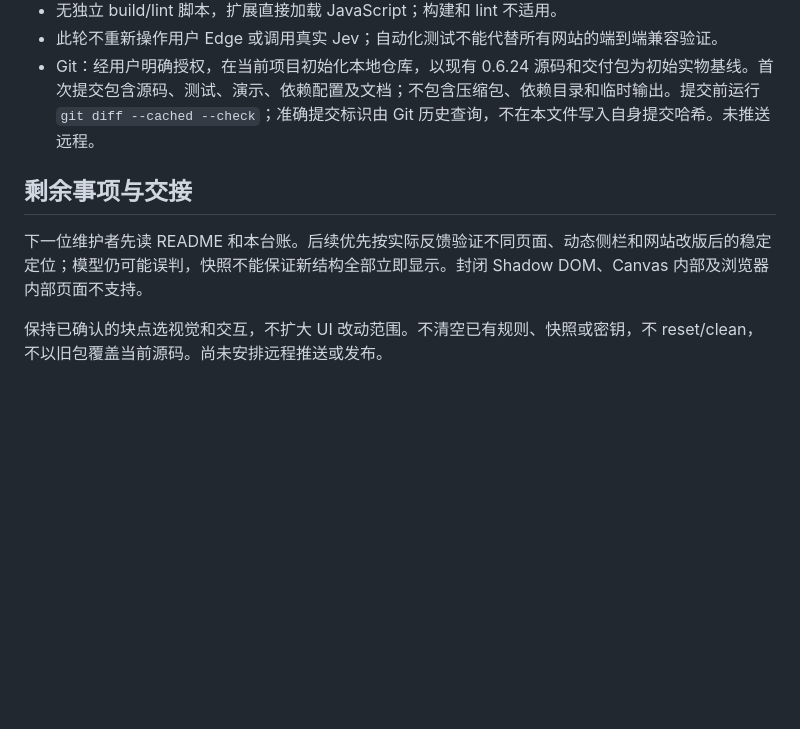
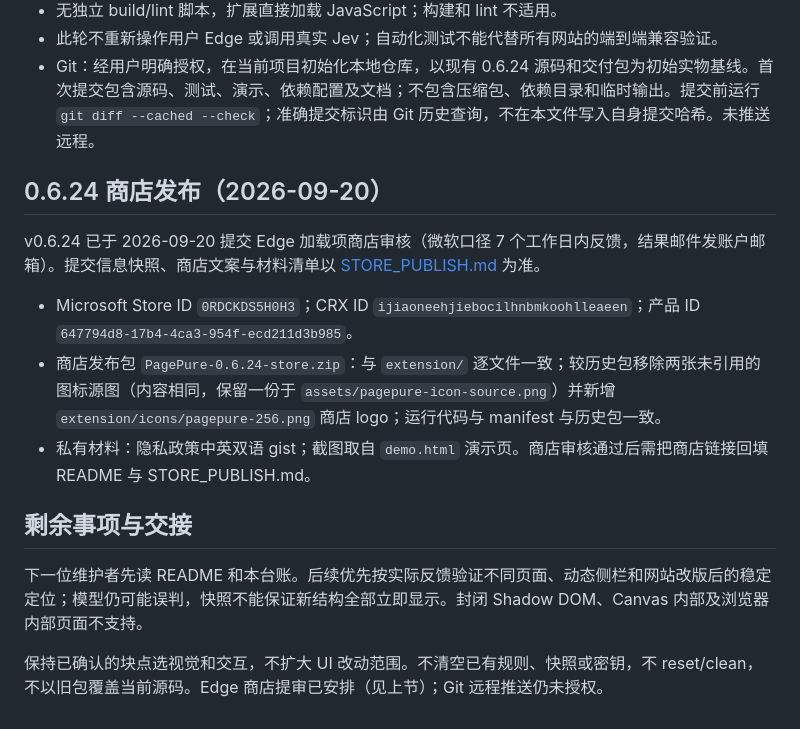
Before and after one commit to mhgd3250905/PagePure, a Markdown page: MILESTONE.md, the part around the change. Rendered like a GitHub page; blank space fills up the shorter version.

Commit message:
docs: 台账补记 0.6.24 Edge 商店提审事实与发布包一致性证据

```diff
--- a/MILESTONE.md
+++ b/MILESTONE.md
@@ -35,8 +35,16 @@
 - 此轮不重新操作用户 Edge 或调用真实 Jev；自动化测试不能代替所有网站的端到端兼容验证。
 - Git：经用户明确授权，在当前项目初始化本地仓库，以现有 0.6.24 源码和交付包为初始实物基线。首次提交包含源码、测试、演示、依赖配置及文档；不包含压缩包、依赖目录和临时输出。提交前运行 `git diff --cached --check`；准确提交标识由 Git 历史查询，不在本文件写入自身提交哈希。未推送远程。
 
+## 0.6.24 商店发布（2026-09-20）
+
+v0.6.24 已于 2026-09-20 提交 Edge 加载项商店审核（微软口径 7 个工作日内反馈，结果邮件发账户邮箱）。提交信息快照、商店文案与材料清单以 [STORE_PUBLISH.md](STORE_PUBLISH.md) 为准。
+
+- Microsoft Store ID `0RDCKDS5H0H3`；CRX ID `ijiaoneehjiebocilhnbmkoohlleaeen`；产品 ID `647794d8-17b4-4ca3-954f-ecd211d3b985`。
+- 商店发布包 `PagePure-0.6.24-store.zip`：与 `extension/` 逐文件一致；较历史包移除两张未引用的图标源图（内容相同，保留一份于 `assets/pagepure-icon-source.png`）并新增 `extension/icons/pagepure-256.png` 商店 logo；运行代码与 manifest 与历史包一致。
+- 私有材料：隐私政策中英双语 gist；截图取自 `demo.html` 演示页。商店审核通过后需把商店链接回填 README 与 STORE_PUBLISH.md。
+
 ## 剩余事项与交接
 
 下一位维护者先读 README 和本台账。后续优先按实际反馈验证不同页面、动态侧栏和网站改版后的稳定定位；模型仍可能误判，快照不能保证新结构全部立即显示。封闭 Shadow DOM、Canvas 内部及浏览器内部页面不支持。
 
-保持已确认的块点选视觉和交互，不扩大 UI 改动范围。不清空已有规则、快照或密钥，不 reset/clean，不以旧包覆盖当前源码。尚未安排远程推送或发布。
+保持已确认的块点选视觉和交互，不扩大 UI 改动范围。不清空已有规则、快照或密钥，不 reset/clean，不以旧包覆盖当前源码。Edge 商店提审已安排（见上节）；Git 远程推送仍未授权。
```
